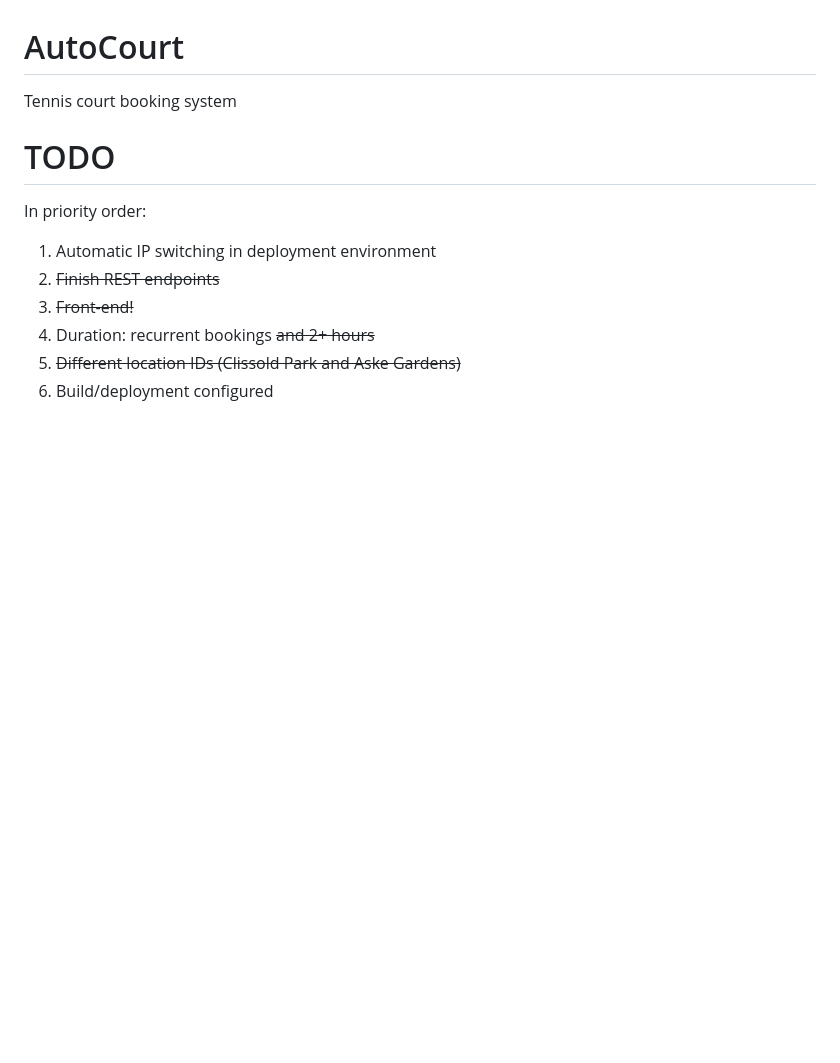
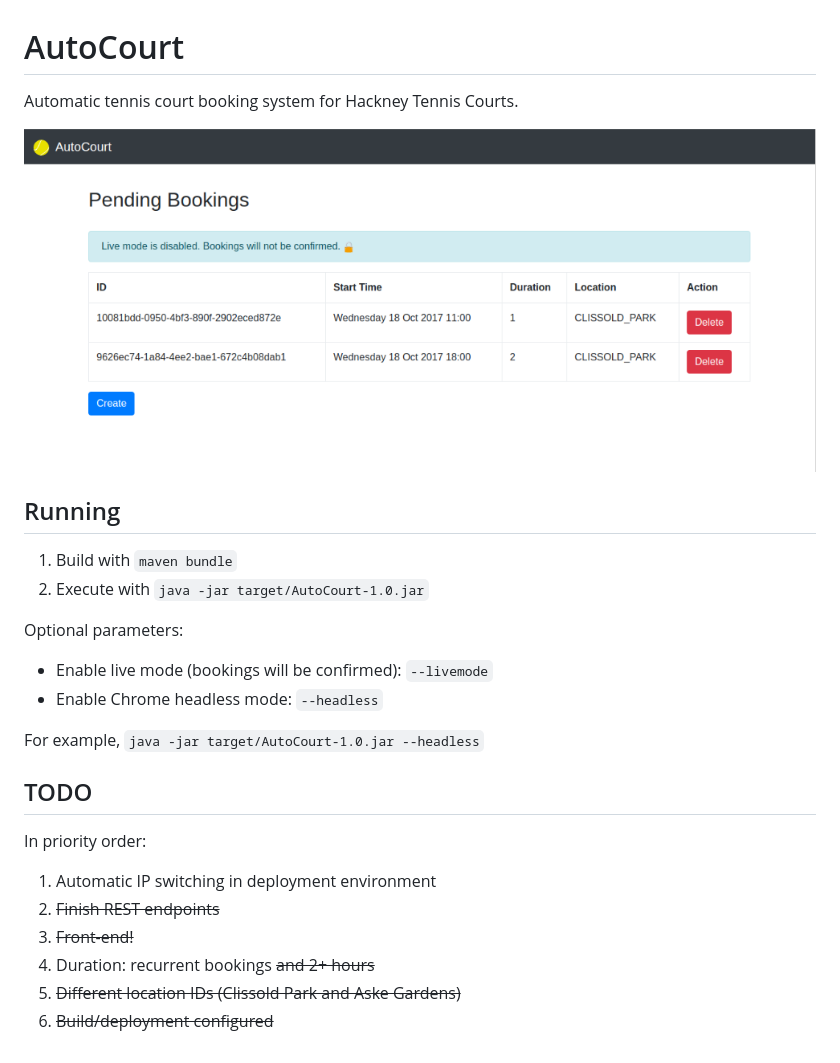
Before and after one commit to joenye/AutoCourt, a Markdown page: README.md, the part around the change. Drawn GitHub-style; pictures changed too: screenshot.png (added); blank space fills up the shorter version.

```diff
--- a/README.md
+++ b/README.md
@@ -1,7 +1,21 @@
 # AutoCourt
-Tennis court booking system
+Automatic tennis court booking system for Hackney Tennis Courts.
 
-# TODO
+![Screenshot](screenshot.png "Optional Title")
+
+## Running
+
+1. Build with `maven bundle`
+2. Execute with `java -jar target/AutoCourt-1.0.jar`
+
+Optional parameters:
+
+* Enable live mode (bookings will be confirmed): `--livemode`
+* Enable Chrome headless mode: `--headless`
+
+For example, `java -jar target/AutoCourt-1.0.jar --headless`
+
+## TODO
 
 In priority order:
 
@@ -10,4 +24,4 @@ In priority order:
 2. ~~Front-end!~~
 3. Duration: recurrent bookings ~~and 2+ hours~~
 4. ~~Different location IDs (Clissold Park and Aske Gardens)~~
-5. Build/deployment configured
+5. ~~Build/deployment configured~~
```
